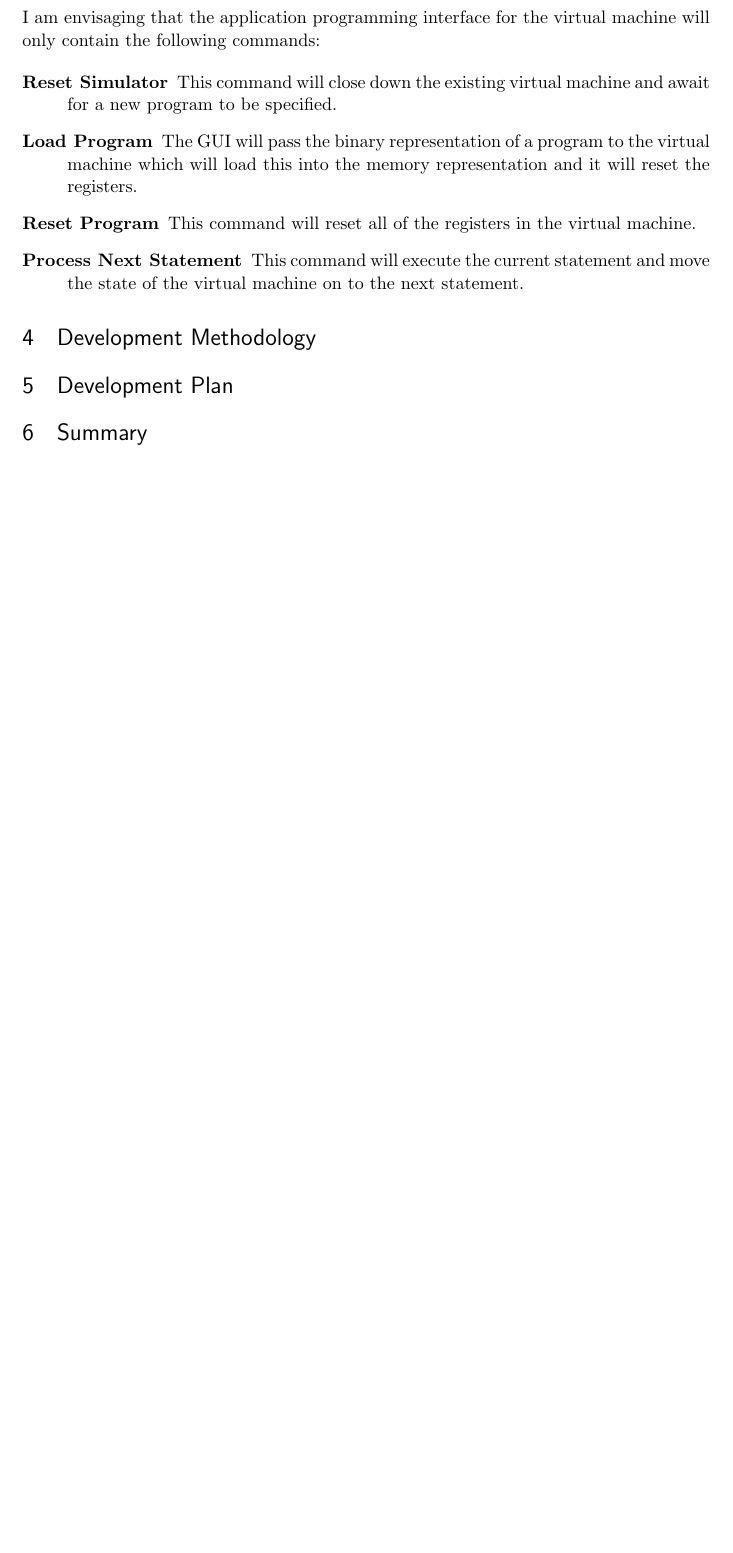
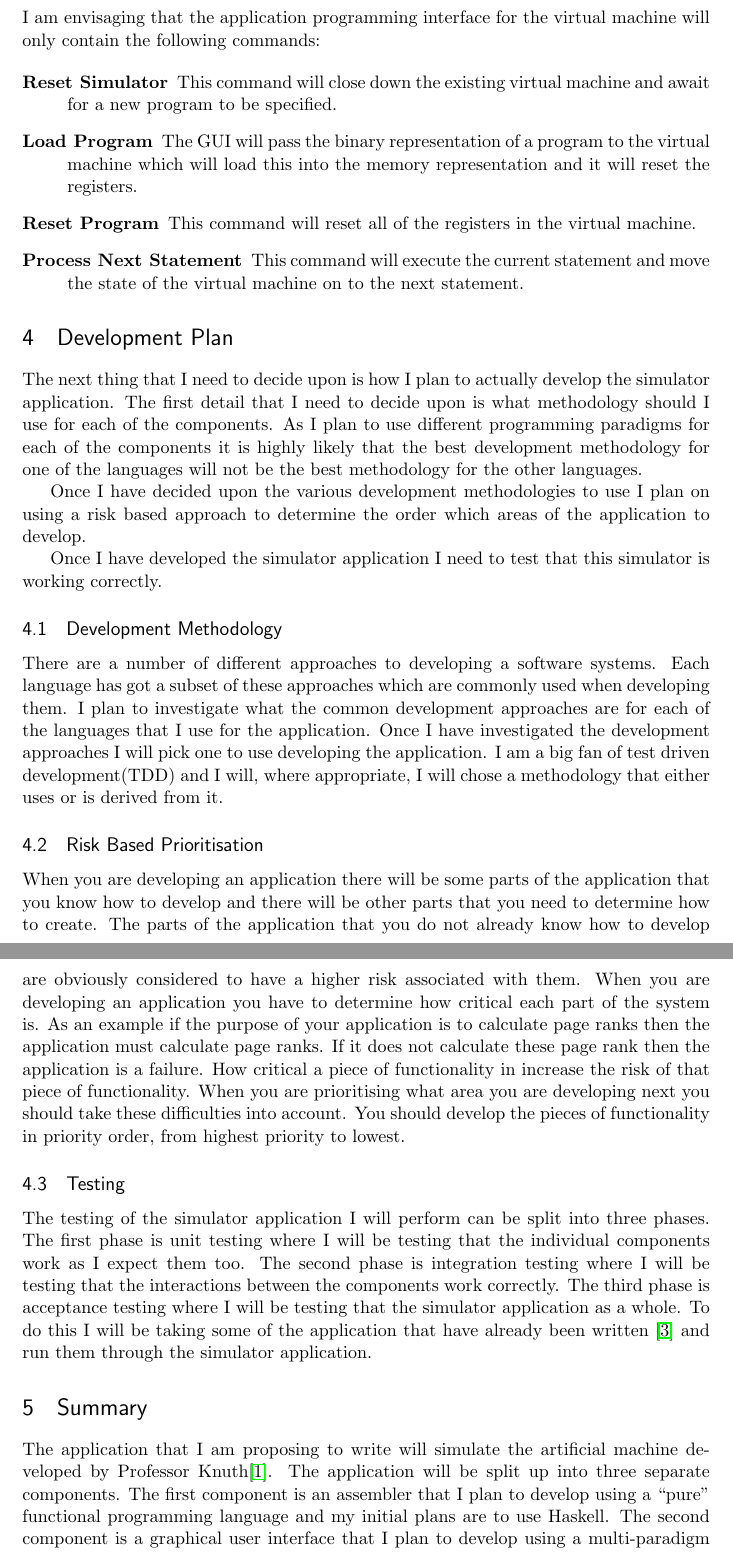
Before and after one commit to Void33/MMIX-Simulator, a LaTeX document (Reports/Proposal.tex): part of page 9 of 9 before the commit and two parts of pages 9 and 10 of 11 after it, the two joined at a grey line, cut so that both start at the same text, the shorter picture padded with empty space. The pictures show the PDF file Reports/Proposal.pdf that the author committed with the source.

Commit message:
Initial Draft

```diff
--- a/Reports/Proposal.tex
+++ b/Reports/Proposal.tex
@@ -57,8 +57,7 @@
 \listoffigures
 \newpage
 \section{Introduction}
-As software systems get larger and more complex there is a need to handle this complexity. There is a prevailing design paradigm, which addresses these issues, that is to break these systems up into smaller components.  This is a sentiment mentioned by Turner~\cite{turner:why}  He calls these components ``collections of modules'', These components will interact with each other to make the complete system.
+As software systems get larger and more complex there is a need to handle this complexity. There is a prevailing design paradigm, which addresses these issues, that is to break these systems up into smaller components.  This is a sentiment mentioned by Turner~\cite{turner:why}  He calls these components ``collections of modules'', these components will interact with each other to make the complete system.
 
-When you have control over the development of more than one of these components it is traditional to use a single programming paradigm for your components. There is, however, no reason that you cannot use different languages and paradigms for these components. The goal of this project is to create a relatively complex system that is made up of multiple components where each component uses the most appropriate programming paradigm for each component.
+When you have control over the development of more than one of these components it is a traditional approach to use a single programming paradigm for your components. There is, however, no reason that you cannot use different languages and paradigms for these for each components. The goal of this project is to create a relatively complex system that is made up of multiple components where each component uses the most appropriate programming paradigm for the relevant component.
 
-The system that I plan to create in this project is inspired by Jeliot~\cite{jeliot:ref}, which is a tool that is used as an aid in the teaching of Java. The Jeliot system allows a user to give it a piece of Java source code and it will show the user what the underlying virtual machine is doing when it runs the code.
@@ -122,5 +117,5 @@ One question that needs to be answered is what is the target platform for this a
 \subsection{Assembler}
-The purpose of the assembler component is that it will take in MMIX assembly language source code contained in a source file and convert it into a binary representation of the application.  The first thing that I need to decide upon, for each component, is what is the most appropriate programming paradigm.  The production of an assembler is a fairly well defined process.  There should be little, or preferably, no ambiguity in the translations.  These requirements make me think that this would be an ideal candidate to be written in a functional language, which to quote Turner~\cite{turner:why}
+The purpose of the assembler component is that it will take in MMIX assembly language source code contained in a source file and convert it into a binary representation of the application.  The first thing that I need to decide upon, for each component, is what is the most appropriate programming paradigm.  The production of an assembler is a fairly well defined process.  There should be little, or preferably, no ambiguity in the translations.  These requirements make me think that this would be an ideal candidate to be written in a functional programming language, which to quote Turner~\cite{turner:why}
 \begin{quote}Functional programming is so called because its fundamental operation is the application of functions to arguments. A main program itself is written as a function that receives the program’s input as its argument and delivers the program’s output as its result.\end{quote}
 
 There are many functional languages available so determining which one to use requires some consideration.  One way to classify functional languages is to determine how easily they allow users to create side effects. A procedure performs a ``side effect'' when a procedure does not just return a value it also amends the underlying state of the system.   Functional languages where you have to explicitly declare that code can perform side effects is called ``pure''.
@@ -166,2 +161 @@ When every statement in the program is executed then the internal state of the M
 \subsubsection{Standard Console}
-There are a number of embedded computers that do not interact directly with a user however it is quite rare for a general purpose computer to have no interactions.  The MMIX simulator has got standard input and output channels.  These will need to be accessed in the simulator.  They will be accessed in the simulator through the standard console section.
@@ -173,7 +168,6 @@ The Virtual Machine component is the heart of the simulator.  It is this compone
 \begin{quote}
 	An application programming interface (API) is a protocol intended to be used as an interface by software components to communicate with each other.
 \end{quote}
-for the VM will be very small.
 
 The way that the virtual machine will change it's state is when it receives a command from the outside world. It will sit there waiting for the next instruction. The virtual machine will respond to these commands by performing the relevant actions and returning details of any changes to the virtual machine.  This leads me to want to use a functional language for this component and it also makes me wants to use a language that has got strong message oriented features.
 
@@ -187,21 +181,20 @@ I am envisaging that the application programming interface for the virtual machi
 	\item[Process Next Statement] This command will execute the current statement and move the state of the virtual machine on to the next statement.
 \end{description}
 
-\section{Development Methodology}
+\section{Development Plan}
+The next thing that I need to decide upon is how I plan to actually develop the simulator application. The first detail that I need to decide upon is what methodology should I use for each of the components. As I plan to use different programming paradigms for each of the components it is highly likely that the best development methodology for one of the languages will not be the best methodology for the other languages.
 
-% How am I going to test the application.
-% Test Driven Development.
+Once I have decided upon the various development methodologies to use I plan on using a risk based approach to determine the order which areas of the application to develop.
 
-\section{Development Plan}
-
-% How will I break down the work?
-% What milestones and delivery dates do I want to propose
-
+Once I have developed the simulator application I need to test that this simulator is working correctly.
+\subsection{Development Methodology}
+There are a number of different approaches to developing a software systems. Each language has got a subset of these approaches which are commonly used when developing them. I plan to investigate what the common development approaches are for each of the languages that I use for the application. Once I have investigated the development approaches I will pick one to use developing the application. I am a big fan of test driven development(TDD) and I will, where appropriate, I will chose a methodology that either uses or is derived from it.
+\subsection{Risk Based Prioritisation}
+When you are developing an application there will be some parts of the application that you know how to develop and there will be other parts that you need to determine how to create. The parts of the application that you do not already know how to develop are obviously considered to have a higher risk associated with them. When you are developing an application you have to determine how critical each part of the system is. As an example if the purpose of your application is to calculate page ranks then the application must calculate page ranks. If it does not calculate these page rank then the application is a failure. How critical a piece of functionality in increase the risk of that piece of functionality. When you are prioritising what area you are developing next you should take these difficulties into account. You should develop the pieces of functionality in priority order, from highest priority to lowest.
+\subsection{Testing}
+The testing of the simulator application I will perform can be split into three phases. The first phase is unit testing where I will be testing that the individual components work as I expect them too. The second phase is integration testing where I will be testing that the interactions between the components work correctly. The third phase is acceptance testing where I will be testing that the simulator application as a whole. To do this I will be taking some of the application that have already been written~\cite{ref:mmixmaster} and run them through the simulator application.
 \section{Summary}
-
-% How is my proposed implementation different from the existing implementations.
-% Are there any metrics that I can use to compare my implementation with the existing implementations.
-
+The application that I am proposing to write will simulate the artificial machine developed by Professor Knuth\cite{knuth:aocp1}. The application will be split up into three separate components. The first component is an assembler that I plan to develop using a ``pure'' functional programming language and my initial plans are to use Haskell. The second component is a graphical user interface that I plan to develop using a multi-paradigm programming language and my initial plans are to use Scala. The final component is a virtual machine that will perform the actual simulation that I plan to develop using a message oriented functional programming language. The language that I am planning on using to develop this component is Erlang.
 \begin{thebibliography}{99}
 	\bibitem{knuth:aocp1}Knuth, D.E., Art of Computer Programming
 	\bibitem{knuth:aocp2}Second Volume
```
Also changed, not shown: Reports/Proposal.pdf, Reports/Proposal.tex (26 more changed lines).
